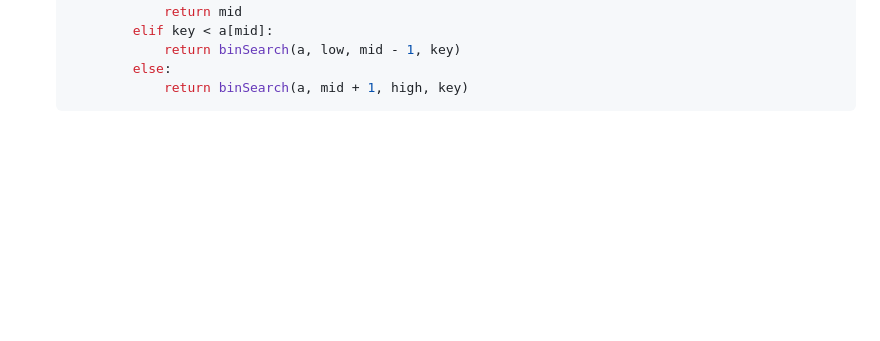
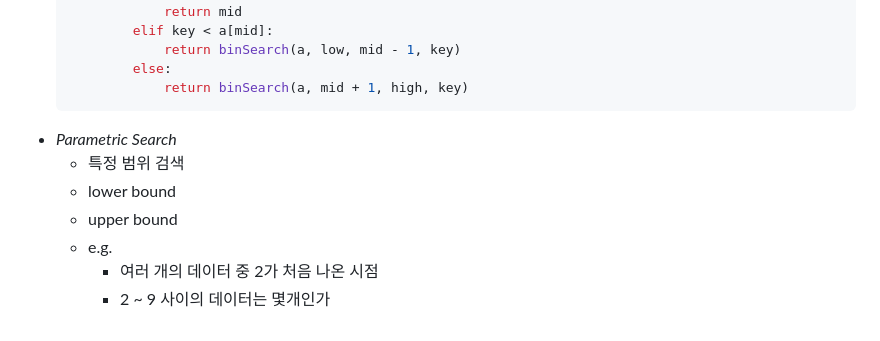
Before and after one commit to nastorond/TIL, a Markdown page: python/Divide_Conquer.md, the part around the change. Drawn GitHub-style; blank space fills up the shorter version.

Commit message:
update lec

````diff
--- a/python/Divide_Conquer.md
+++ b/python/Divide_Conquer.md
@@ -137,3 +137,10 @@
             else:
                 return binSearch(a, mid + 1, high, key)
     ```
+- *Parametric Search*
+    - 특정 범위 검색
+    - lower bound
+    - upper bound
+    - e.g.
+        - 여러 개의 데이터 중 2가 처음 나온 시점
+        - 2 ~ 9 사이의 데이터는 몇개인가
````
